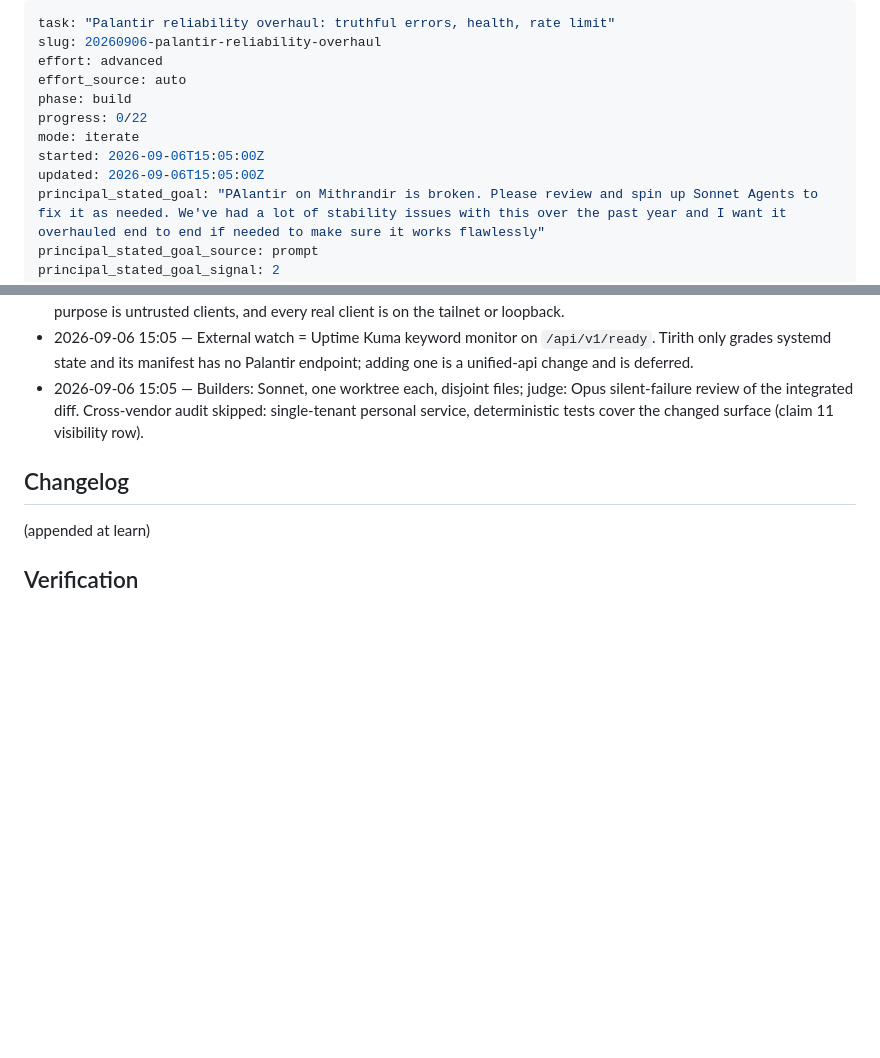
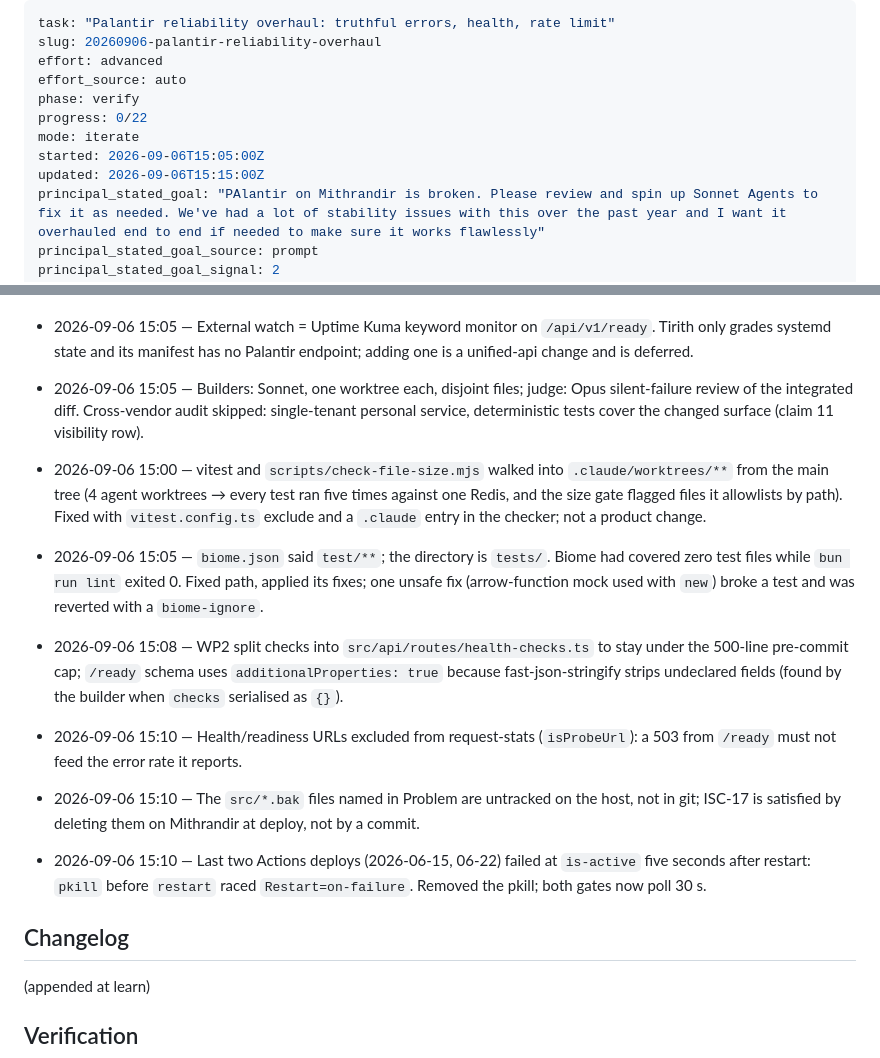
Before and after one commit to nbost130/transcription-palantir, a Markdown page: ISA.md, 2 parts joined by grey strips. GitHub-like rendering; blank space fills up the shorter version.

Commit message:
docs(isa): record build-phase decisions; phase verify

```diff
--- a/ISA.md
+++ b/ISA.md
@@ -3,11 +3,11 @@ task: "Palantir reliability overhaul: truthful errors, health, rate limit"
 slug: 20260906-palantir-reliability-overhaul
 effort: advanced
 effort_source: auto
-phase: build
+phase: verify
 progress: 0/22
 mode: iterate
 started: 2026-09-06T15:05:00Z
-updated: 2026-09-06T15:05:00Z
+updated: 2026-09-06T15:15:00Z
 principal_stated_goal: "PAlantir on Mithrandir is broken. Please review and spin up Sonnet Agents to fix it as needed. We've had a lot of stability issues with this over the past year and I want it overhauled end to end if needed to make sure it works flawlessly"
 principal_stated_goal_source: prompt
 principal_stated_goal_signal: 2
@@ -126,6 +126,13 @@ After deploy, 200 consecutive `GET /api/v1/jobs` from Mithrandir's loopback with
 - 2026-09-06 15:05 — External watch = Uptime Kuma keyword monitor on `/api/v1/ready`. Tirith only grades systemd state and its manifest has no Palantir endpoint; adding one is a unified-api change and is deferred.
 - 2026-09-06 15:05 — Builders: Sonnet, one worktree each, disjoint files; judge: Opus silent-failure review of the integrated diff. Cross-vendor audit skipped: single-tenant personal service, deterministic tests cover the changed surface (claim 11 visibility row).
 
+- 2026-09-06 15:00 — vitest and `scripts/check-file-size.mjs` walked into `.claude/worktrees/**` from the main tree (4 agent worktrees → every test ran five times against one Redis, and the size gate flagged files it allowlists by path). Fixed with `vitest.config.ts` exclude and a `.claude` entry in the checker; not a product change.
+- 2026-09-06 15:05 — `biome.json` said `test/**`; the directory is `tests/`. Biome had covered zero test files while `bun run lint` exited 0. Fixed path, applied its fixes; one unsafe fix (arrow-function mock used with `new`) broke a test and was reverted with a `biome-ignore`.
+- 2026-09-06 15:08 — WP2 split checks into `src/api/routes/health-checks.ts` to stay under the 500-line pre-commit cap; `/ready` schema uses `additionalProperties: true` because fast-json-stringify strips undeclared fields (found by the builder when `checks` serialised as `{}`).
+- 2026-09-06 15:10 — Health/readiness URLs excluded from request-stats (`isProbeUrl`): a 503 from `/ready` must not feed the error rate it reports.
+- 2026-09-06 15:10 — The `src/*.bak` files named in Problem are untracked on the host, not in git; ISC-17 is satisfied by deleting them on Mithrandir at deploy, not by a commit.
+- 2026-09-06 15:10 — Last two Actions deploys (2026-06-15, 06-22) failed at `is-active` five seconds after restart: `pkill` before `restart` raced `Restart=on-failure`. Removed the pkill; both gates now poll 30 s.
+
 ## Changelog
 
 (appended at learn)
```
